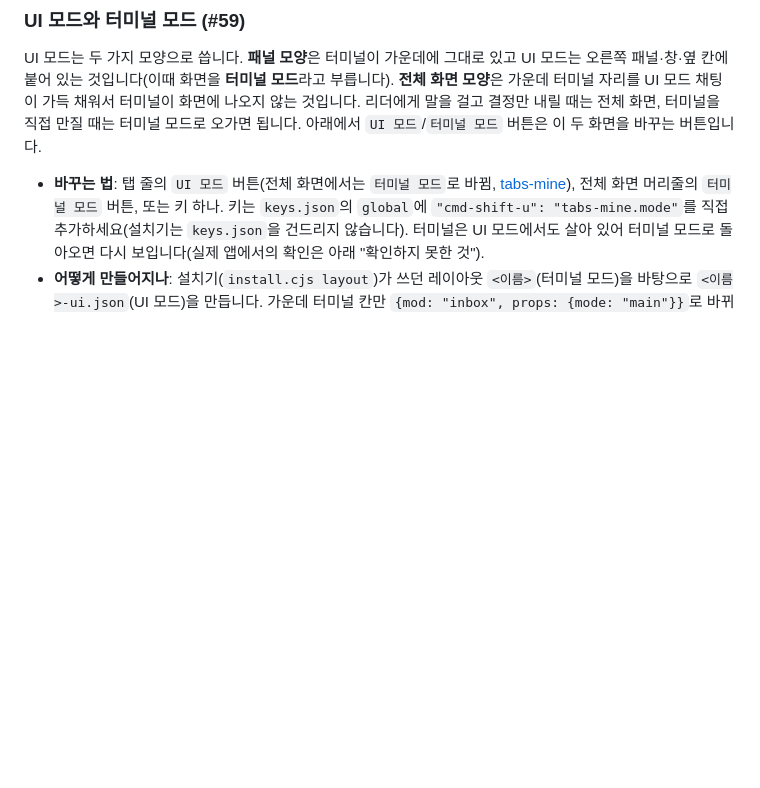
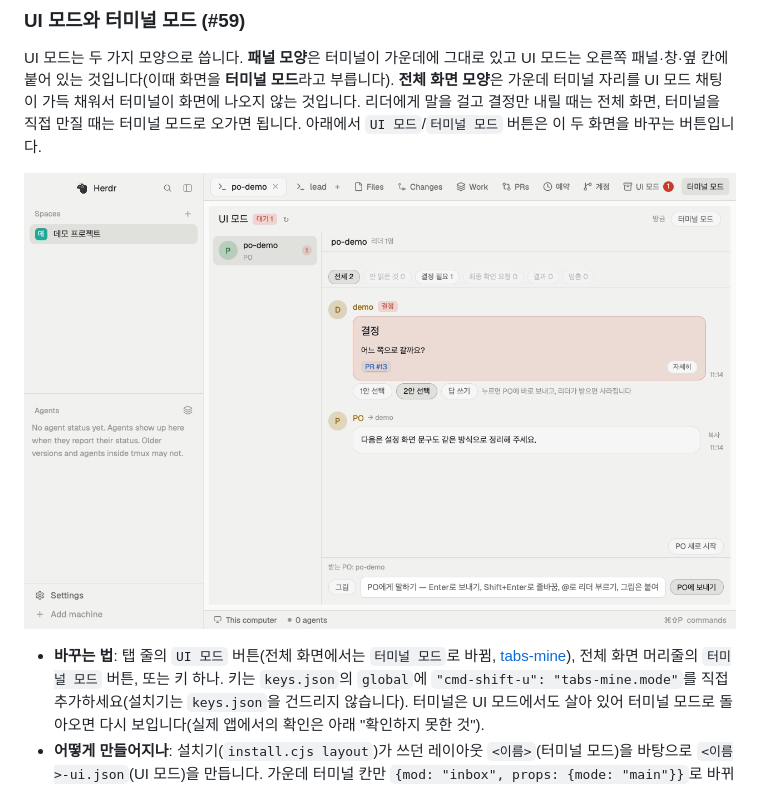
Before and after one commit to xowjd913/agent-mods, a Markdown page: docs/mods/inbox.md, the part around the change. GitHub-like rendering; pictures changed too: docs/images/inbox-ui-mode.png (added); blank space fills up the shorter version.

Commit message:
📝[Docs]: UI 모드 전체 화면 캡처(연습용 가짜 데이터)를 inbox 문서에 넣는다 (#63)

```diff
--- a/docs/mods/inbox.md
+++ b/docs/mods/inbox.md
@@ -265,6 +265,8 @@ PO가 질문(권한 허용 등)에 답을 기다리는 중(`blocked`)이면 그
 
 UI 모드는 두 가지 모양으로 씁니다. **패널 모양**은 터미널이 가운데에 그대로 있고 UI 모드는 오른쪽 패널·창·옆 칸에 붙어 있는 것입니다(이때 화면을 **터미널 모드**라고 부릅니다). **전체 화면 모양**은 가운데 터미널 자리를 UI 모드 채팅이 가득 채워서 터미널이 화면에 나오지 않는 것입니다. 리더에게 말을 걸고 결정만 내릴 때는 전체 화면, 터미널을 직접 만질 때는 터미널 모드로 오가면 됩니다. 아래에서 `UI 모드`/`터미널 모드` 버튼은 이 두 화면을 바꾸는 버튼입니다.
 
+![전체 화면 모양의 UI 모드: 왼쪽에 PO 방, 가운데에 결정 카드와 선택 버튼, 아래에 채팅 상자(연습용 가짜 데이터로 찍은 화면)](../images/inbox-ui-mode.png)
+
 - **바꾸는 법**: 탭 줄의 `UI 모드` 버튼(전체 화면에서는 `터미널 모드`로 바뀜, [tabs-mine](tabs-mine.md#ui-모드터미널-모드-전환)), 전체 화면 머리줄의 `터미널 모드` 버튼, 또는 키 하나. 키는 `keys.json`의 `global`에 `"cmd-shift-u": "tabs-mine.mode"`를 직접 추가하세요(설치기는 `keys.json`을 건드리지 않습니다). 터미널은 UI 모드에서도 살아 있어 터미널 모드로 돌아오면 다시 보입니다(실제 앱에서의 확인은 아래 "확인하지 못한 것").
 - **어떻게 만들어지나**: 설치기(`install.cjs layout`)가 쓰던 레이아웃 `<이름>`(터미널 모드)을 바탕으로 `<이름>-ui.json`(UI 모드)을 만듭니다. 가운데 터미널 칸만 `{mod: "inbox", props: {mode: "main"}}`로 바뀌고 사이드바·탭 줄·상태 줄·오른쪽 패널은 그대로입니다. 바탕 레이아웃이 바뀌면 다음 설치 때 따라가고, 짝이 되는 `-ui` 레이아웃이 없으면 `UI 모드` 버튼은 보이지 않습니다.
 - **내가 고친 `-ui` 파일은 지키고 다시 쓰지 않습니다**: 만든 파일의 해시를 `mods/inbox/.ui-layout-hash`에 적어 두고, 파일이 그것과 다르면(직접 고쳤거나 원래 있던 같은 이름 파일) 건드리지 않습니다. `inbox`를 `--remove`하면 우리가 만든 파일만 지웁니다. 지우기 전에 터미널 모드로 돌아와 두세요(보고 있던 `-ui` 레이아웃이 지워지면 화면이 바뀝니다).
```
